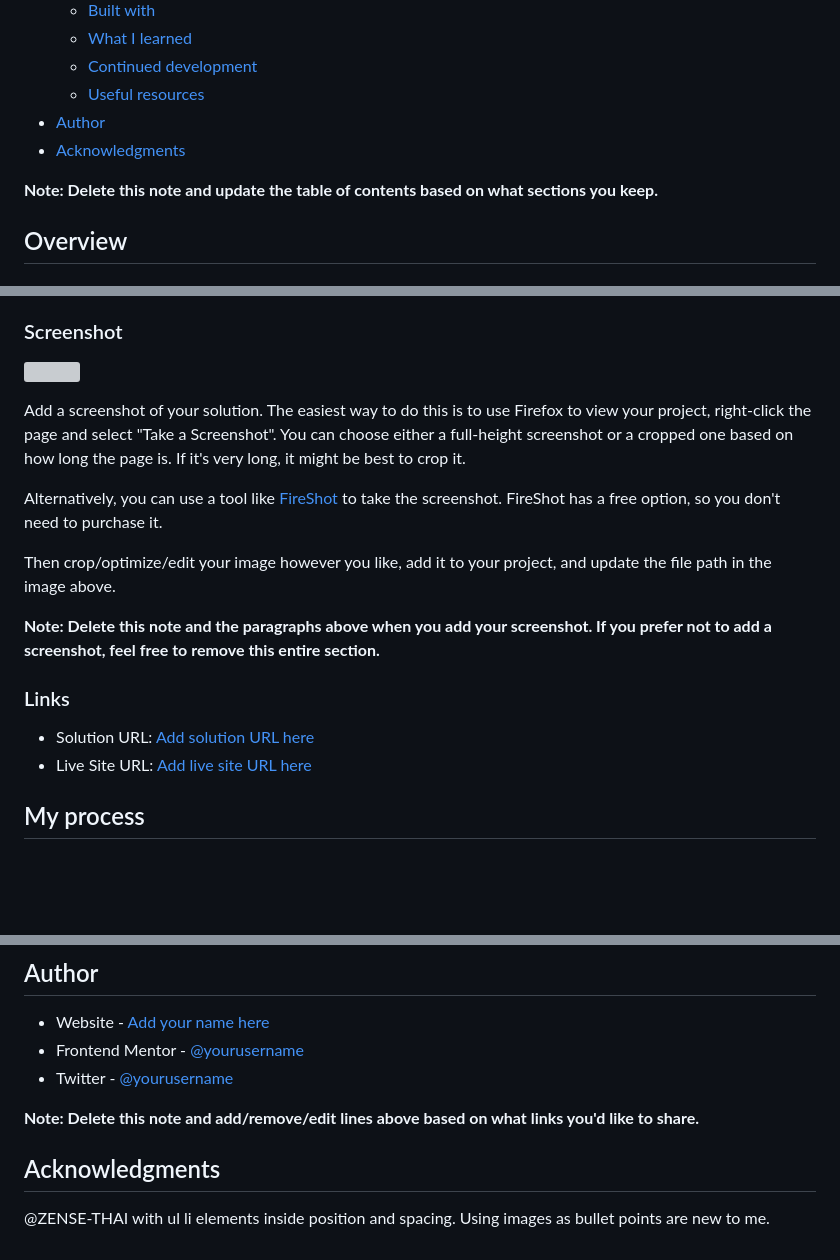
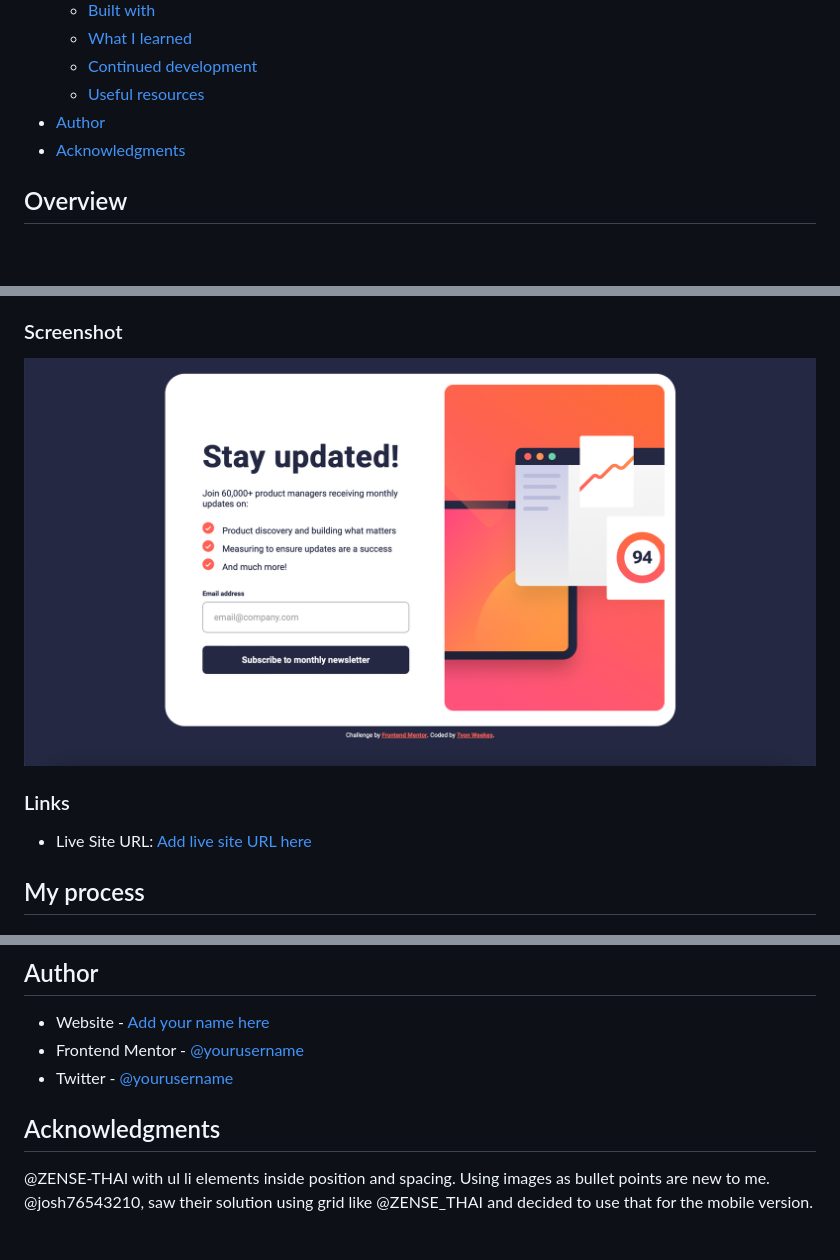
Before and after one commit to tyonweekes/newsletter-sign-up-with-success-message-main, a Markdown page: README-template.md, 3 parts joined by grey strips. Drawn GitHub-style; pictures changed too: screenshot.png (added); blank space fills up the shorter version; grey boxes are pictures that could not be loaded.

Commit message:
Finished project.

```diff
--- a/README-template.md
+++ b/README-template.md
@@ -16,8 +16,6 @@ This is a solution to the [Newsletter sign-up form with success message challeng
 - [Author](#author)
 - [Acknowledgments](#acknowledgments)
 
-**Note: Delete this note and update the table of contents based on what sections you keep.**
-
 ## Overview
 
 ### The challenge
@@ -34,19 +32,10 @@ Users should be able to:
 
 ### Screenshot
 
-![](./screenshot.jpg)
-
-Add a screenshot of your solution. The easiest way to do this is to use Firefox to view your project, right-click the page and select "Take a Screenshot". You can choose either a full-height screenshot or a cropped one based on how long the page is. If it's very long, it might be best to crop it.
-
-Alternatively, you can use a tool like [FireShot](https://getfireshot.com/) to take the screenshot. FireShot has a free option, so you don't need to purchase it.
-
-Then crop/optimize/edit your image however you like, add it to your project, and update the file path in the image above.
-
-**Note: Delete this note and the paragraphs above when you add your screenshot. If you prefer not to add a screenshot, feel free to remove this entire section.**
+![](./screenshot.png)
 
 ### Links
 
-- Solution URL: [Add solution URL here](https://your-solution-url.com)
 - Live Site URL: [Add live site URL here](https://your-live-site-url.com)
 
 ## My process
@@ -107,8 +96,6 @@ Use this section to outline areas that you want to continue focusing on in futur
 - Frontend Mentor - [@yourusername](https://www.frontendmentor.io/profile/yourusername)
 - Twitter - [@yourusername](https://www.twitter.com/yourusername)
 
-**Note: Delete this note and add/remove/edit lines above based on what links you'd like to share.**
-
 ## Acknowledgments
 
-@ZENSE-THAI with ul li elements inside position and spacing. Using images as bullet points are new to me.
+@ZENSE-THAI with ul li elements inside position and spacing. Using images as bullet points are new to me. @josh76543210, saw their solution using grid like @ZENSE_THAI and decided to use that for the mobile version.
```
Also changed, not shown: README.md (deleted, +0 -99 lines), 2 other files.
